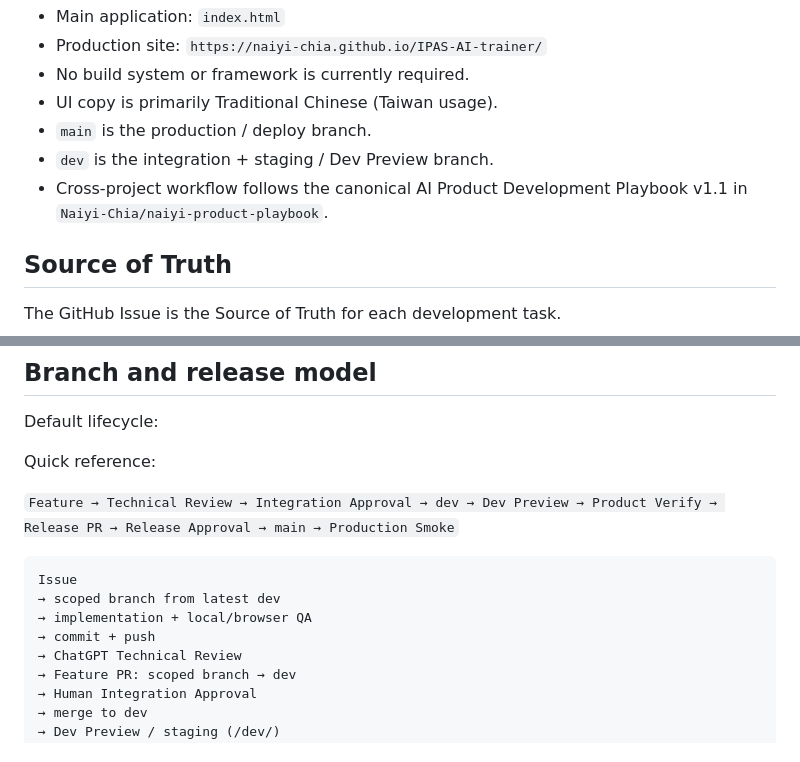
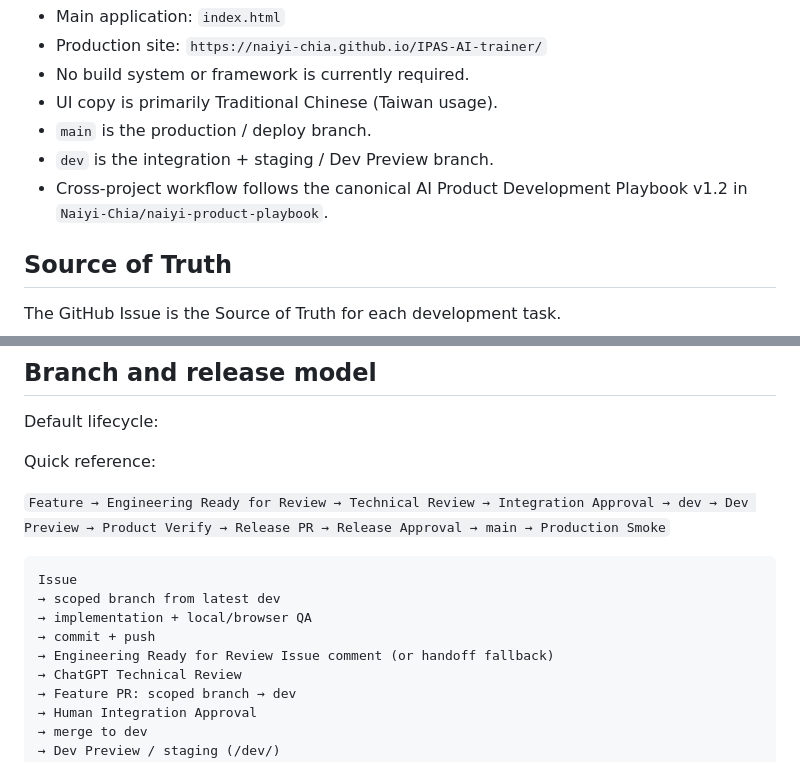
Before and after one commit to Naiyi-Chia/IPAS-AI-trainer, a Markdown page: AGENTS.md, 2 parts joined by grey strips. Drawn GitHub-style.

````diff
--- a/AGENTS.md
+++ b/AGENTS.md
@@ -9,7 +9,7 @@ IPAS AI Trainer is a single-page, static iPAS AI 應用規劃師 practice tool p
 - UI copy is primarily Traditional Chinese (Taiwan usage).
 - `main` is the production / deploy branch.
 - `dev` is the integration + staging / Dev Preview branch.
-- Cross-project workflow follows the canonical AI Product Development Playbook v1.1 in `Naiyi-Chia/naiyi-product-playbook`.
+- Cross-project workflow follows the canonical AI Product Development Playbook v1.2 in `Naiyi-Chia/naiyi-product-playbook`.
 
 ## Source of Truth
 The GitHub Issue is the Source of Truth for each development task.
@@ -138,13 +157,14 @@ Default lifecycle:
 
 Quick reference:
 
-`Feature → Technical Review → Integration Approval → dev → Dev Preview → Product Verify → Release PR → Release Approval → main → Production Smoke`
+`Feature → Engineering Ready for Review → Technical Review → Integration Approval → dev → Dev Preview → Product Verify → Release PR → Release Approval → main → Production Smoke`
 
 ```text
 Issue
 → scoped branch from latest dev
 → implementation + local/browser QA
 → commit + push
+→ Engineering Ready for Review Issue comment (or handoff fallback)
 → ChatGPT Technical Review
 → Feature PR: scoped branch → dev
 → Human Integration Approval
````
Also changed, not shown: other parts of AGENTS.md (+22 -3 lines), PROJECT_CONTEXT.md (+2 -1 lines), docs/GITHUB_PROJECT_WORKFLOW.md (+4 -3 lines).
